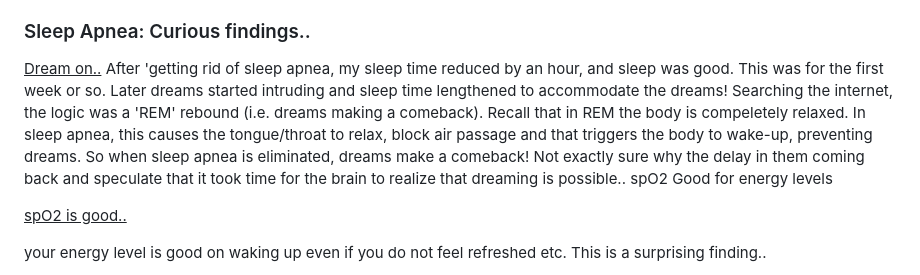
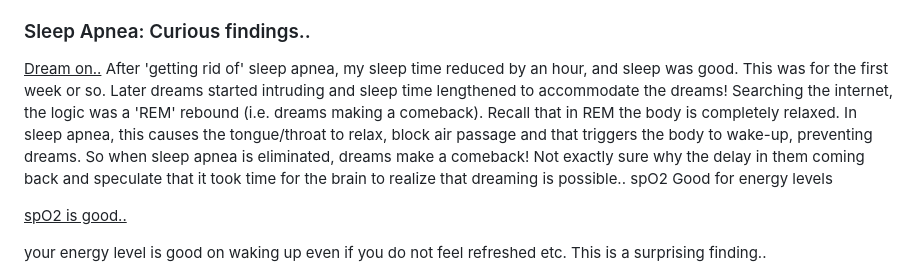
Before and after one commit to vvaradarajan/articles, a Markdown page: md/Algorithms/saOdt.md, the part around the change. Rendered like a GitHub page.

Commit message:
Fix typos in sleep apnea dream findings
Co-Authored-By: Claude Opus 5.5 <noreply@anthropic.com>

```diff
--- a/md/Algorithms/saOdt.md
+++ b/md/Algorithms/saOdt.md
@@ -80,8 +80,8 @@ Here is the mouthpiece picture:
 
 ### Sleep Apnea: Curious findings..
 <u>Dream on..</u>
-After 'getting rid of sleep apnea, my sleep time reduced by an hour, and sleep was good. This was for the first week or so. Later dreams started intruding and sleep time lengthened to accommodate the dreams!
-Searching the internet, the logic was a 'REM' rebound (i.e. dreams making a comeback). Recall that in REM the body is compeletely relaxed. In sleep apnea, this causes the tongue/throat to relax, block air passage and that triggers the body to wake-up, preventing dreams. So when sleep apnea is eliminated, dreams make a comeback! Not exactly sure why the delay in them coming back and speculate that it took time for the brain to realize that dreaming is possible..
+After 'getting rid of' sleep apnea, my sleep time reduced by an hour, and sleep was good. This was for the first week or so. Later dreams started intruding and sleep time lengthened to accommodate the dreams!
+Searching the internet, the logic was a 'REM' rebound (i.e. dreams making a comeback). Recall that in REM the body is completely relaxed. In sleep apnea, this causes the tongue/throat to relax, block air passage and that triggers the body to wake-up, preventing dreams. So when sleep apnea is eliminated, dreams make a comeback! Not exactly sure why the delay in them coming back and speculate that it took time for the brain to realize that dreaming is possible..
 spO2 Good for energy levels
 
 <u>spO2 is good..</u>
```
